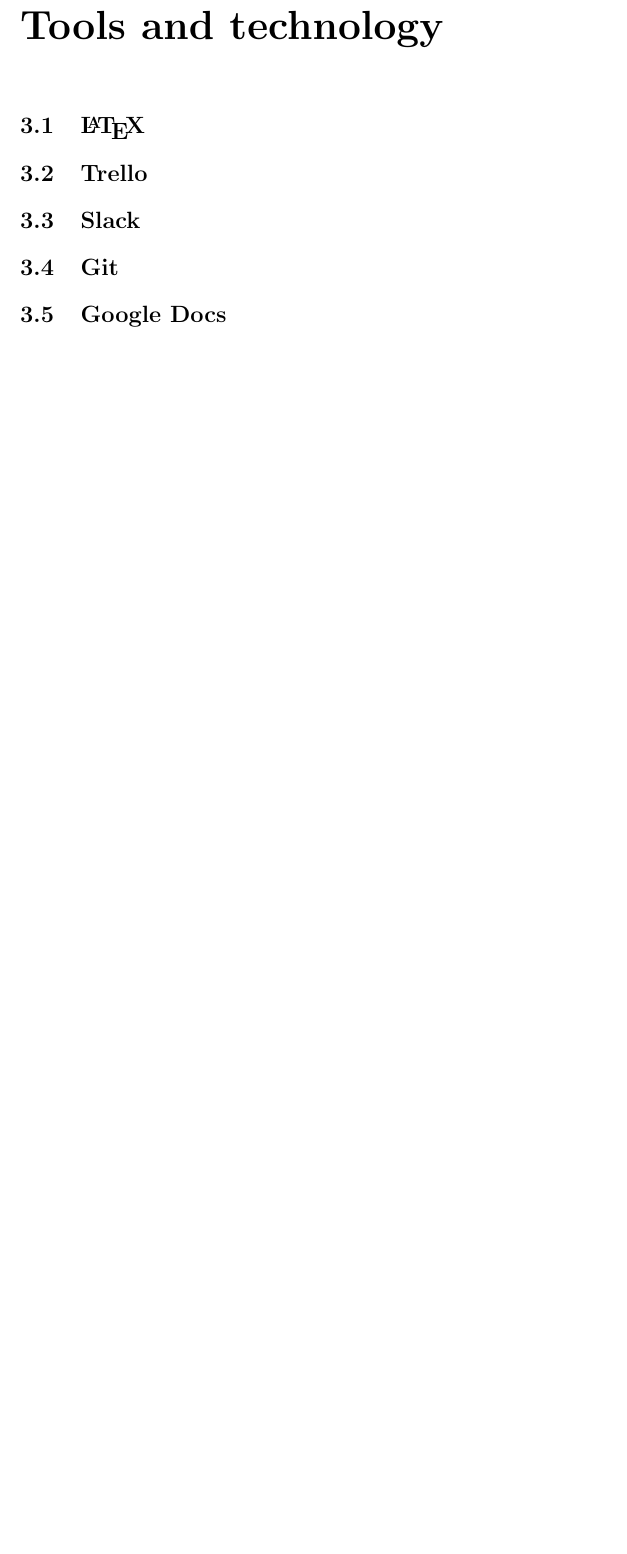
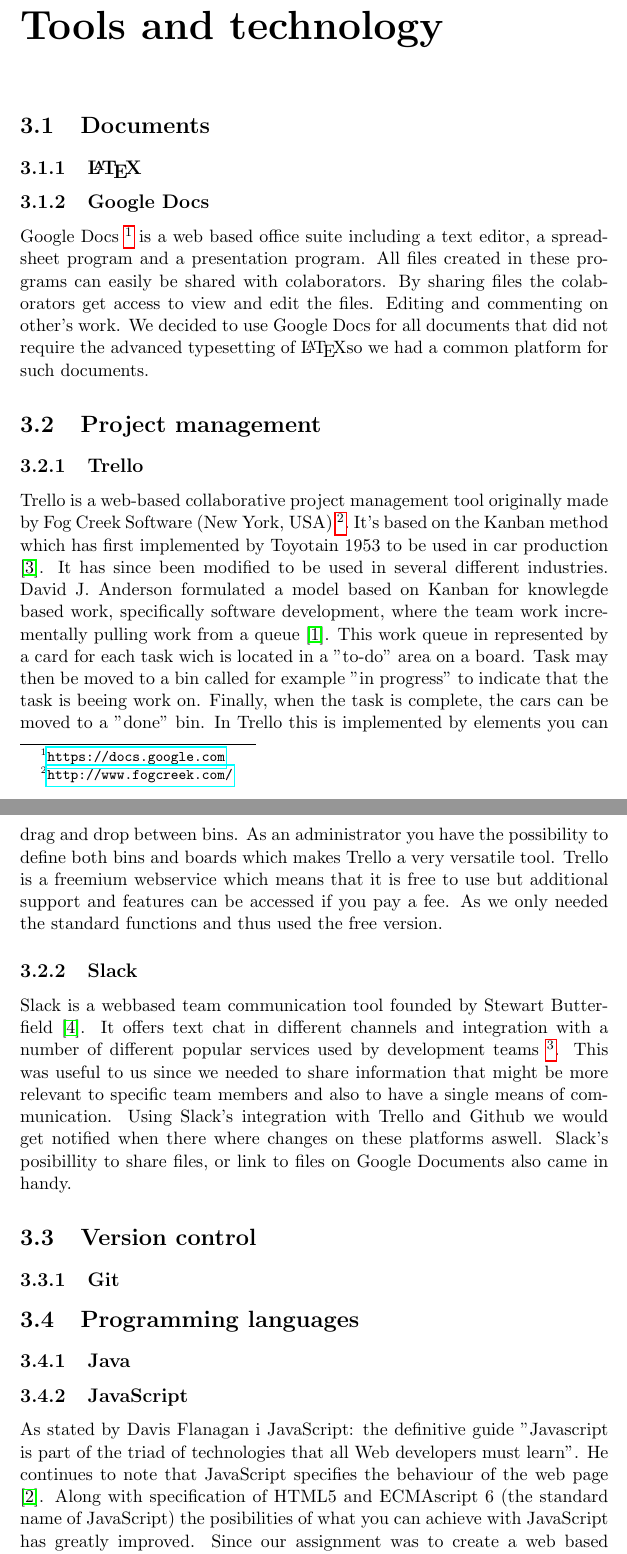
Before and after one commit to kproj6/report, a LaTeX thesis (report.tex): part of page 10 of 20 before the commit and two parts of pages 11 and 12 of 22 after it, the two joined at a grey line, cut so that both start at the same text, the shorter picture padded with empty space. Compiled offline with pdfLaTeX.

Commit message:
add make file. Wrote on Tools and tech

```diff
--- a/report.tex
+++ b/report.tex
@@ -6,6 +6,7 @@
 \usepackage{graphicx}
 \usepackage{tabularx}
 \usepackage{subcaption}
+\usepackage{natbib}
 
 \usepackage{color}
 \usepackage[unicode,pdftex]{hyperref}
@@ -121,11 +122,32 @@
 \chapter{Planning}
 
 \chapter{Tools and technology}
-\section{\LaTeX}
-\section{Trello}
-\section{Slack}
-\section{Git}
-\section{Google Docs}
+\section{Documents}
+
+  \subsection{\LaTeX}
+  \subsection{Google Docs}
+  Google Docs \footnote{\url{https://docs.google.com}} is a web based office suite including a text editor, a spreadsheet program and a presentation program. All files created in these programs can easily be shared with colaborators. By sharing files the colaborators get access to view and edit the files. Editing and commenting on other's work. We decided to use Google Docs for all documents that did not require the advanced typesetting of \LaTeX  so we had a common platform for such documents.
+
+\section{Project management}
+  \subsection{Trello}
+Trello is a web-based collaborative project management tool originally made by Fog Creek Software (New York, USA) \footnote{\url{http://www.fogcreek.com/}}.
+It's based on the Kanban method which has first implemented by Toyotain 1953 to be used in car production \cite{wiki-kanban}. It has since been modified to be used in several different industries.
+David J. Anderson formulated a model based on Kanban for knowlegde based work, specifically software development, where the team work incrementally pulling work from a queue \cite{da2004}.
+This work queue in represented by a card for each task wich is located in a "to-do" area on a board. Task may then be moved to a bin called for example "in progress" to indicate that the task is beeing work on. Finally, when the task is complete, the cars can be moved to a "done" bin. In Trello this is implemented by elements you can drag and drop between bins. As an administrator you have the possibility to define both bins and boards which makes Trello a very versatile tool.
+Trello is a freemium webservice which means that it is free to use but additional support and features can be accessed if you pay a fee. As we only needed the standard functions and thus used the free version.
+  \subsection{Slack}
+Slack is a webbased team communication tool founded by Stewart Butterfield
+\cite{wiki_slack}. It offers text chat in different channels and integration with a number of different popular services used by development teams \footnote{\url{https://slack.com/integrations}}. This was useful to us since we needed to share information that might be more relevant to specific team members and also to have a single means of communication. Using Slack's integration with Trello and Github we would get notified when there where changes on these platforms aswell. Slack's posibillity to share files, or link to files on Google Documents also came in handy.
+
+\section{Version control}
+  \subsection{Git}
+
+\section{Programming languages}
+  \subsection{Java}
+  \subsection{JavaScript}
+  As stated by Davis Flanagan i JavaScript: the definitive guide "Javascript is part of the triad of technologies that all Web developers must learn". He continues to note that JavaScript specifies the behaviour of the web page \cite{fd11}. Along with specification of HTML5 and ECMAscript 6 (the standard name of JavaScript) the posibilities of what you can achieve with JavaScript has greatly improved. Since our assignment was to create a web based solution it seamed natural to use JavaScript as part of the solution. This was further supported by the excistence of open source libraries designed to make interactive maps which was relevant for our assginment.
+
+\section{IDEs}
 
 \chapter{Pre study}
 In this chapter, we present the findings of the pre study. The pre study document was made as a separate document that was meant to be delivered to the customer independently of this report. Therefore, there are overlapping sections with the full report. These sections will not be given in this chapter, but are instead presented in their respective chapters of the full report.
```
Also changed, not shown: report.bib (added, +30 -0 lines), Makefile (added), report.tex (4 more changed lines), 1 other file.
